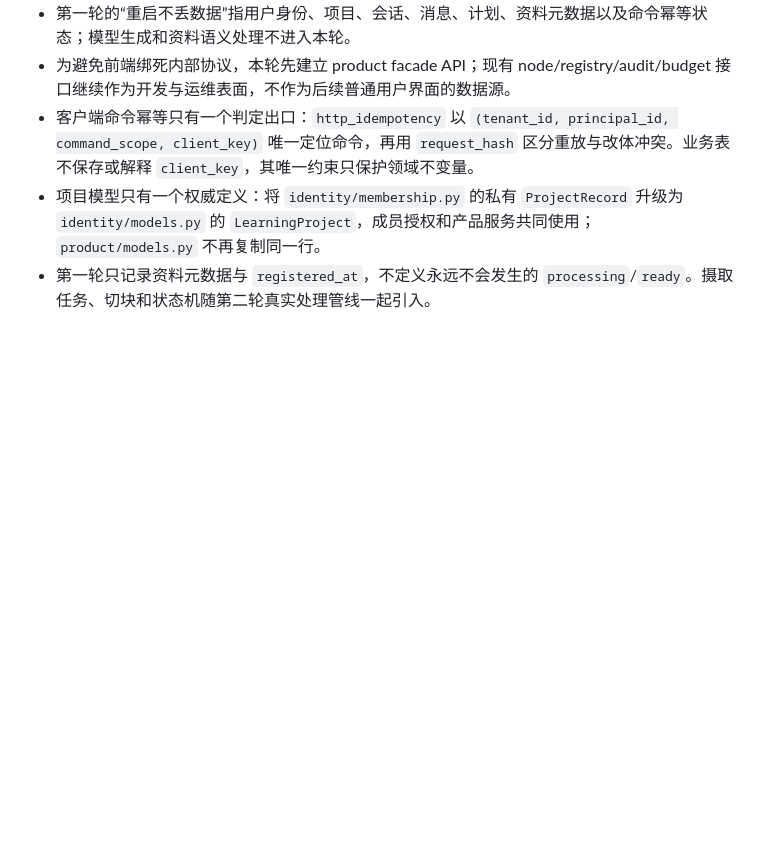
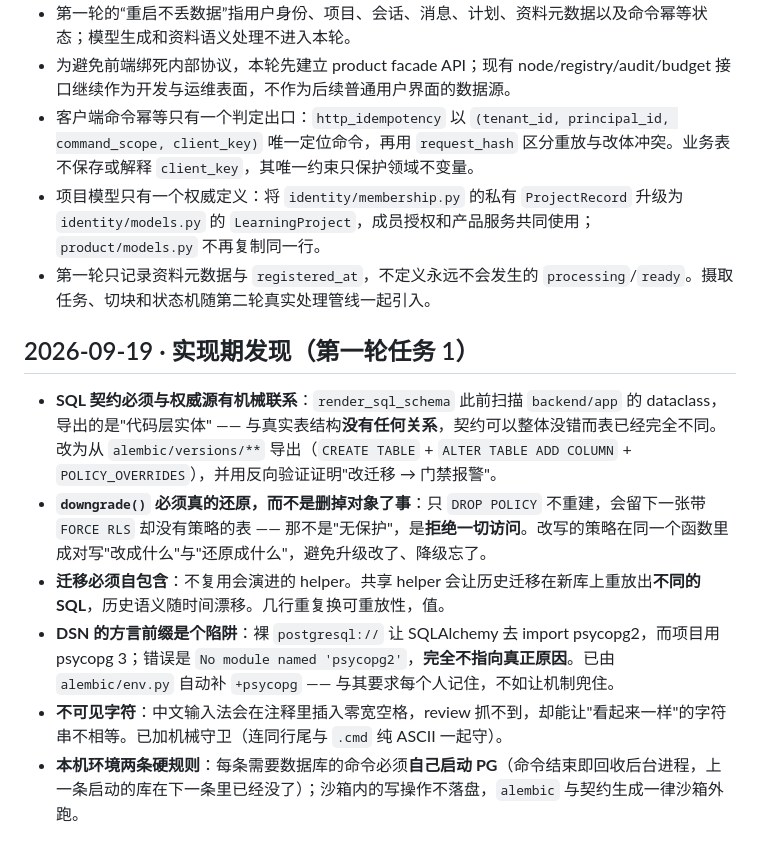
Before and after one commit to tiance002/study-agent-platform, a Markdown page: findings.md, the part around the change. Rendered like a GitHub page; blank space fills up the shorter version.

```diff
--- a/findings.md
+++ b/findings.md
@@ -105,3 +105,12 @@
 - 客户端命令幂等只有一个判定出口：`http_idempotency` 以 `(tenant_id, principal_id, command_scope, client_key)` 唯一定位命令，再用 `request_hash` 区分重放与改体冲突。业务表不保存或解释 `client_key`，其唯一约束只保护领域不变量。
 - 项目模型只有一个权威定义：将 `identity/membership.py` 的私有 `ProjectRecord` 升级为 `identity/models.py` 的 `LearningProject`，成员授权和产品服务共同使用；`product/models.py` 不再复制同一行。
 - 第一轮只记录资料元数据与 `registered_at`，不定义永远不会发生的 `processing`/`ready`。摄取任务、切块和状态机随第二轮真实处理管线一起引入。
+
+## 2026-09-19 · 实现期发现（第一轮任务 1）
+
+- **SQL 契约必须与权威源有机械联系**：`render_sql_schema` 此前扫描 `backend/app` 的 dataclass，导出的是"代码层实体" —— 与真实表结构**没有任何关系**，契约可以整体没错而表已经完全不同。改为从 `alembic/versions/**` 导出（`CREATE TABLE` + `ALTER TABLE ADD COLUMN` + `POLICY_OVERRIDES`），并用反向验证证明"改迁移 → 门禁报警"。
+- **`downgrade()` 必须真的还原，而不是删掉对象了事**：只 `DROP POLICY` 不重建，会留下一张带 `FORCE RLS` 却没有策略的表 —— 那不是"无保护"，是**拒绝一切访问**。改写的策略在同一个函数里成对写"改成什么"与"还原成什么"，避免升级改了、降级忘了。
+- **迁移必须自包含**：不复用会演进的 helper。共享 helper 会让历史迁移在新库上重放出**不同的 SQL**，历史语义随时间漂移。几行重复换可重放性，值。
+- **DSN 的方言前缀是个陷阱**：裸 `postgresql://` 让 SQLAlchemy 去 import psycopg2，而项目用 psycopg 3；错误是 `No module named 'psycopg2'`，**完全不指向真正原因**。已由 `alembic/env.py` 自动补 `+psycopg` —— 与其要求每个人记住，不如让机制兜住。
+- **不可见字符**：中文输入法会在注释里插入零宽空格，review 抓不到，却能让"看起来一样"的字符串不相等。已加机械守卫（连同行尾与 `.cmd` 纯 ASCII 一起守）。
+- **本机环境两条硬规则**：每条需要数据库的命令必须**自己启动 PG**（命令结束即回收后台进程，上一条启动的库在下一条里已经没了）；沙箱内的写操作不落盘，`alembic` 与契约生成一律沙箱外跑。
```
Also changed, not shown: progress.md (+43 -1 lines), task_plan.md (+2 -0 lines).
